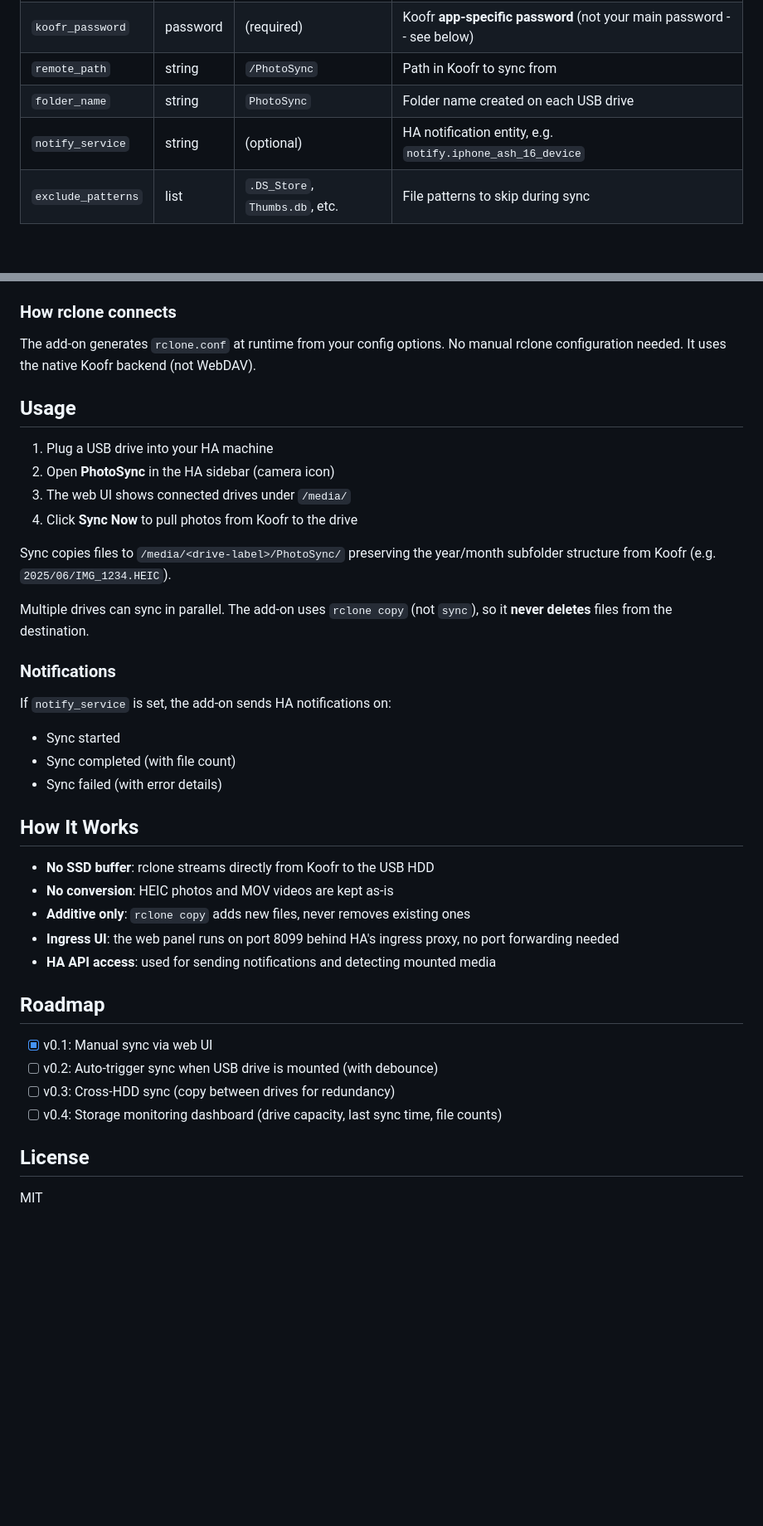
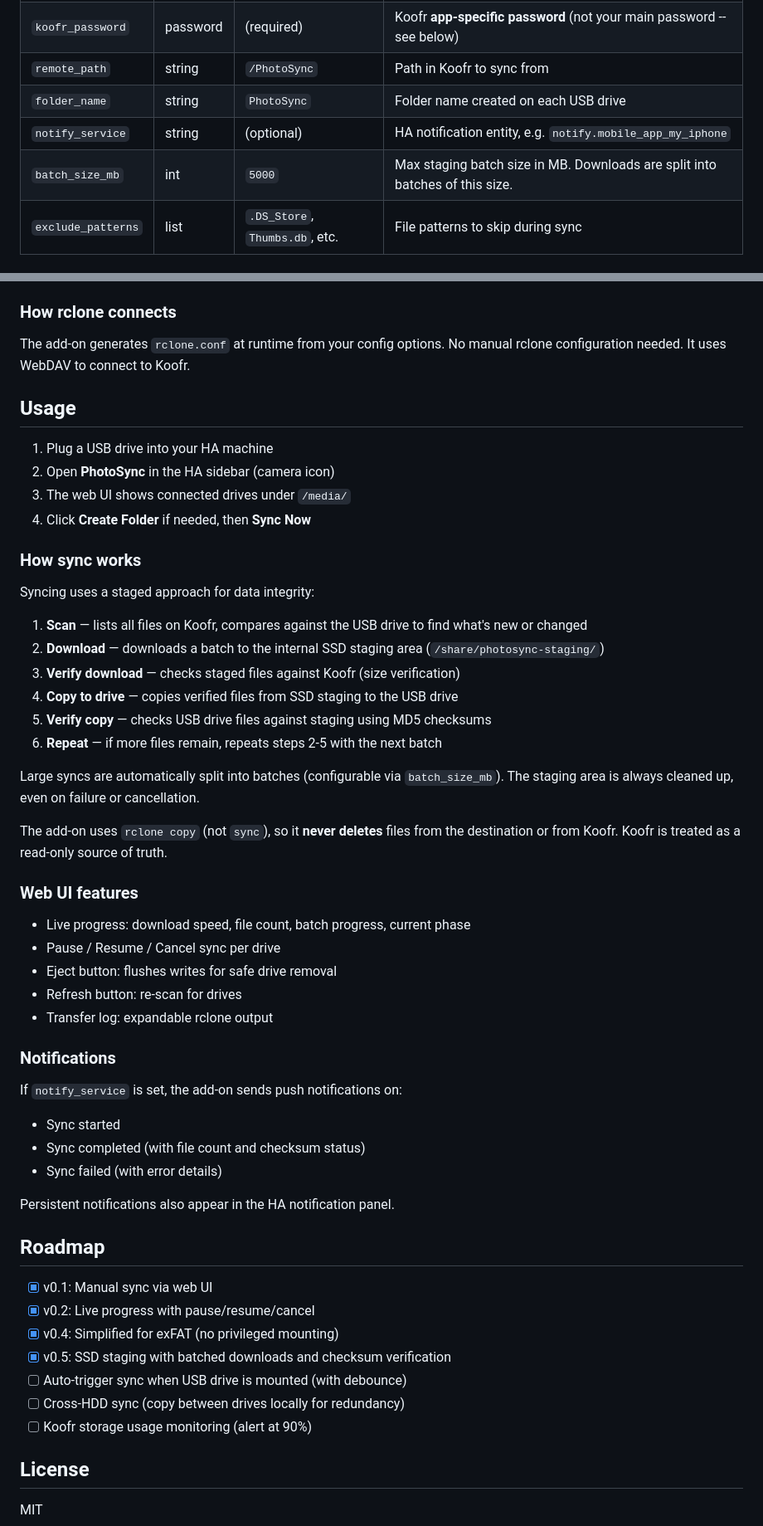
Before and after one commit to aksareen/ha-addon-photosync, a Markdown page: README.md, 2 parts joined by grey strips. Shown at 83% size. GitHub-like rendering; blank space fills up the shorter version.

Commit message:
Update README for v0.5.2
Document staged sync, batch_size_mb, WebDAV backend, exFAT requirement,
and updated roadmap.

Co-Authored-By: Claude Opus 4.6 (1M context) <noreply@anthropic.com>

```diff
--- a/README.md
+++ b/README.md
@@ -58,7 +62,8 @@ Set these in the add-on's **Configuration** tab:
 | `koofr_password` | password | (required) | Koofr **app-specific password** (not your main password -- see below) |
 | `remote_path` | string | `/PhotoSync` | Path in Koofr to sync from |
 | `folder_name` | string | `PhotoSync` | Folder name created on each USB drive |
-| `notify_service` | string | (optional) | HA notification entity, e.g. `notify.iphone_ash_16_device` |
+| `notify_service` | string | (optional) | HA notification entity, e.g. `notify.mobile_app_my_iphone` |
+| `batch_size_mb` | int | `5000` | Max staging batch size in MB. Downloads are split into batches of this size. |
 | `exclude_patterns` | list | `.DS_Store`, `Thumbs.db`, etc. | File patterns to skip during sync |
 
 ### Koofr app-specific password
@@ -73,40 +78,56 @@ Do **not** use your main Koofr password. Generate an app-specific one:
 
 ### How rclone connects
 
-The add-on generates `rclone.conf` at runtime from your config options. No manual rclone configuration needed. It uses the native Koofr backend (not WebDAV).
+The add-on generates `rclone.conf` at runtime from your config options. No manual rclone configuration needed. It uses WebDAV to connect to Koofr.
 
 ## Usage
 
 1. Plug a USB drive into your HA machine
 2. Open **PhotoSync** in the HA sidebar (camera icon)
 3. The web UI shows connected drives under `/media/`
-4. Click **Sync Now** to pull photos from Koofr to the drive
+4. Click **Create Folder** if needed, then **Sync Now**
 
-Sync copies files to `/media/<drive-label>/PhotoSync/` preserving the year/month subfolder structure from Koofr (e.g. `2025/06/IMG_1234.HEIC`).
+### How sync works
 
-Multiple drives can sync in parallel. The add-on uses `rclone copy` (not `sync`), so it **never deletes** files from the destination.
+Syncing uses a staged approach for data integrity:
+
+1. **Scan** — lists all files on Koofr, compares against the USB drive to find what's new or changed
+2. **Download** — downloads a batch to the internal SSD staging area (`/share/photosync-staging/`)
+3. **Verify download** — checks staged files against Koofr (size verification)
+4. **Copy to drive** — copies verified files from SSD staging to the USB drive
+5. **Verify copy** — checks USB drive files against staging using MD5 checksums
+6. **Repeat** — if more files remain, repeats steps 2-5 with the next batch
+
+Large syncs are automatically split into batches (configurable via `batch_size_mb`). The staging area is always cleaned up, even on failure or cancellation.
+
+The add-on uses `rclone copy` (not `sync`), so it **never deletes** files from the destination or from Koofr. Koofr is treated as a read-only source of truth.
+
+### Web UI features
+
+- Live progress: download speed, file count, batch progress, current phase
+- Pause / Resume / Cancel sync per drive
+- Eject button: flushes writes for safe drive removal
+- Refresh button: re-scan for drives
+- Transfer log: expandable rclone output
 
 ### Notifications
 
-If `notify_service` is set, the add-on sends HA notifications on:
+If `notify_service` is set, the add-on sends push notifications on:
 - Sync started
-- Sync completed (with file count)
+- Sync completed (with file count and checksum status)
 - Sync failed (with error details)
 
-## How It Works
-
-- **No SSD buffer**: rclone streams directly from Koofr to the USB HDD
-- **No conversion**: HEIC photos and MOV videos are kept as-is
-- **Additive only**: `rclone copy` adds new files, never removes existing ones
-- **Ingress UI**: the web panel runs on port 8099 behind HA's ingress proxy, no port forwarding needed
-- **HA API access**: used for sending notifications and detecting mounted media
+Persistent notifications also appear in the HA notification panel.
 
 ## Roadmap
 
 - [x] v0.1: Manual sync via web UI
-- [ ] v0.2: Auto-trigger sync when USB drive is mounted (with debounce)
-- [ ] v0.3: Cross-HDD sync (copy between drives for redundancy)
-- [ ] v0.4: Storage monitoring dashboard (drive capacity, last sync time, file counts)
+- [x] v0.2: Live progress with pause/resume/cancel
+- [x] v0.4: Simplified for exFAT (no privileged mounting)
+- [x] v0.5: SSD staging with batched downloads and checksum verification
+- [ ] Auto-trigger sync when USB drive is mounted (with debounce)
+- [ ] Cross-HDD sync (copy between drives locally for redundancy)
+- [ ] Koofr storage usage monitoring (alert at 90%)
 
 ## License
 
```
Also changed, not shown: other parts of README.md (+6 -2 lines).
